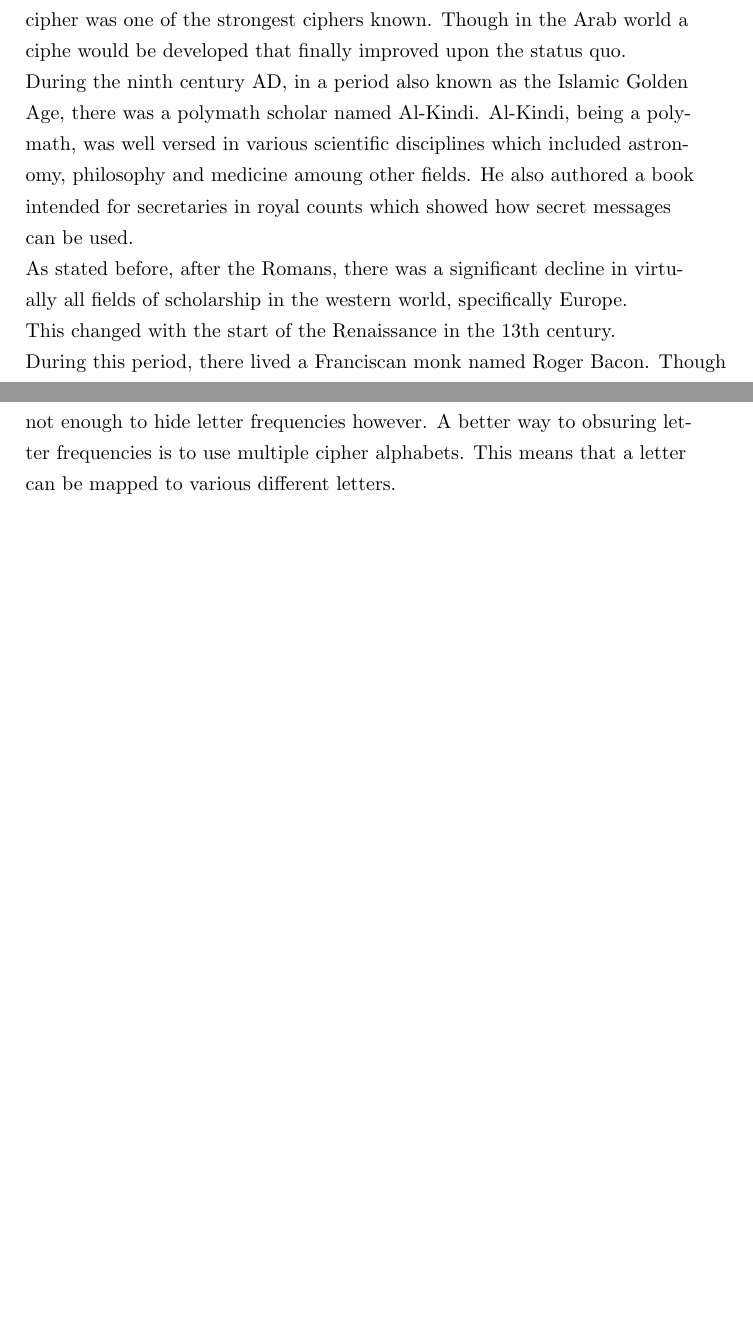
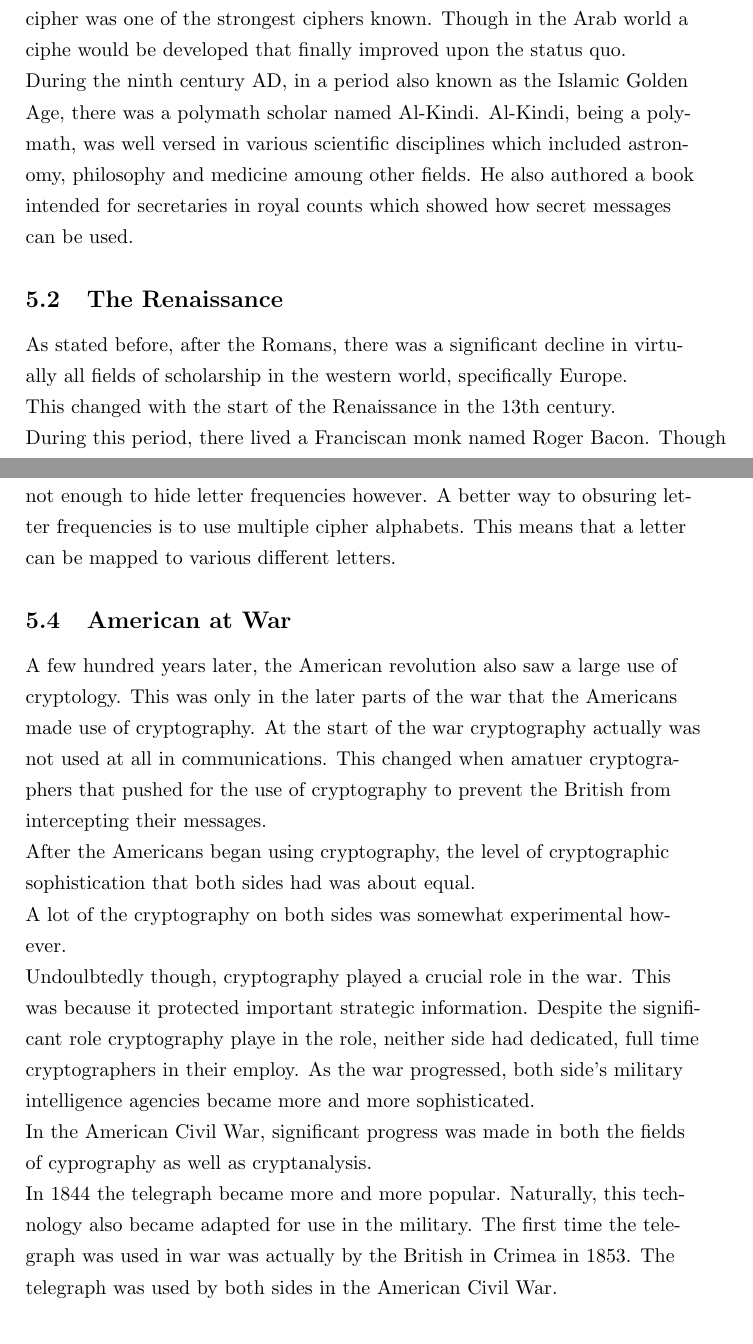
Before and after one commit to stoand/thesis-guessrandom, a LaTeX document (paper/guessrandom.tex): two parts of pages 23 and 26 of 27 before the commit and two parts of pages 23 and 26 of 28 after it, joined at a grey line, cut so that both start at the same text, the shorter picture padded with empty space. Compiled offline with pdfLaTeX.

Commit message:
crypto_history: add subsections, american wars

```diff
--- a/paper/guessrandom.tex
+++ b/paper/guessrandom.tex
@@ -788,6 +790,8 @@
     well versed in various scientific disciplines which included astronomy, philosophy
     and medicine amoung other fields. He also authored a book intended for
     secretaries in royal counts which showed how secret messages can be used.
+
+    \subsection{The Renaissance}
 
     As stated before, after the Romans, there was a significant decline in
     virtually all fields of scholarship in the western world, specifically Europe.
@@ -914,6 +920,38 @@
     A better way to obsuring letter frequencies is to use multiple cipher alphabets.
     This means that a letter can be mapped to various different letters.
 
+    \subsection{American at War}
+
+    A few hundred years later, the American revolution also saw a large
+    use of cryptology. This was only in the later parts of the war
+    that the Americans made use of cryptography.
+    At the start of the war cryptography actually was not used at all
+    in communications. This changed when amatuer cryptographers
+    that pushed for the use of cryptography to prevent the British
+    from intercepting their messages.
+
+    After the Americans began using cryptography, the level of
+    cryptographic sophistication that both sides had was about equal.
+
+    A lot of the cryptography on both sides was somewhat experimental however.
+
+    Undoulbtedly though, cryptography played a crucial role in the war.
+    This was because it protected important strategic information.
+    Despite the significant role cryptography playe in the role,
+    neither side had dedicated, full time cryptographers in their employ.
+    As the war progressed, both side's military intelligence agencies
+    became more and more sophisticated.
+
+    In the American Civil War, significant progress was made in
+    both the fields of cyprography as well as cryptanalysis.
+
+    In 1844 the telegraph became more and more popular. Naturally,
+    this technology also became adapted for use in the military.
+    The first time the telegraph was used in war was actually by
+    the British in Crimea in 1853.
+    The telegraph was used by both sides in the American Civil War.
+
+
     \section{Related Work}
 
     Todo - add this
```
Also changed, not shown: paper/guessrandom.tex (4 more changed lines).
